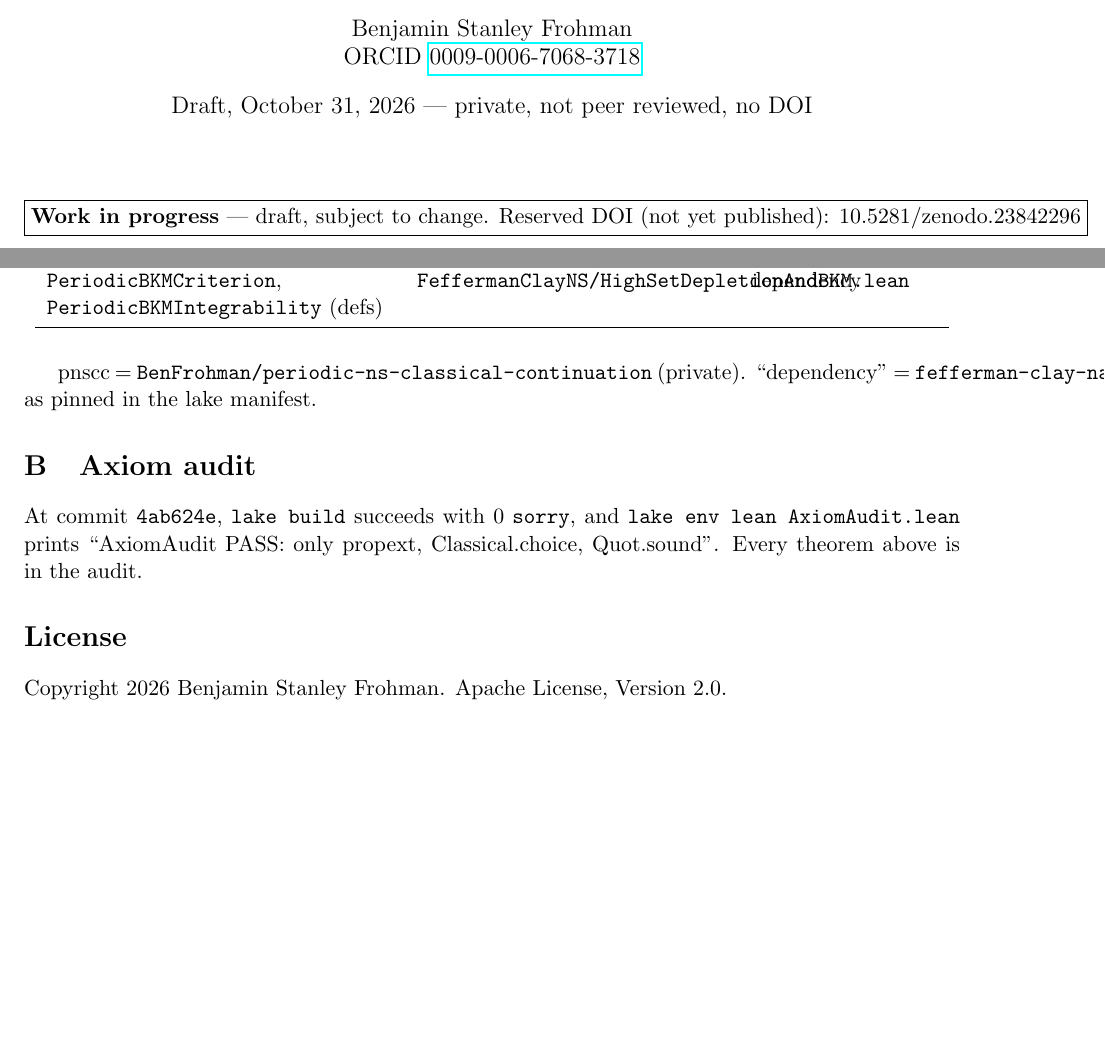
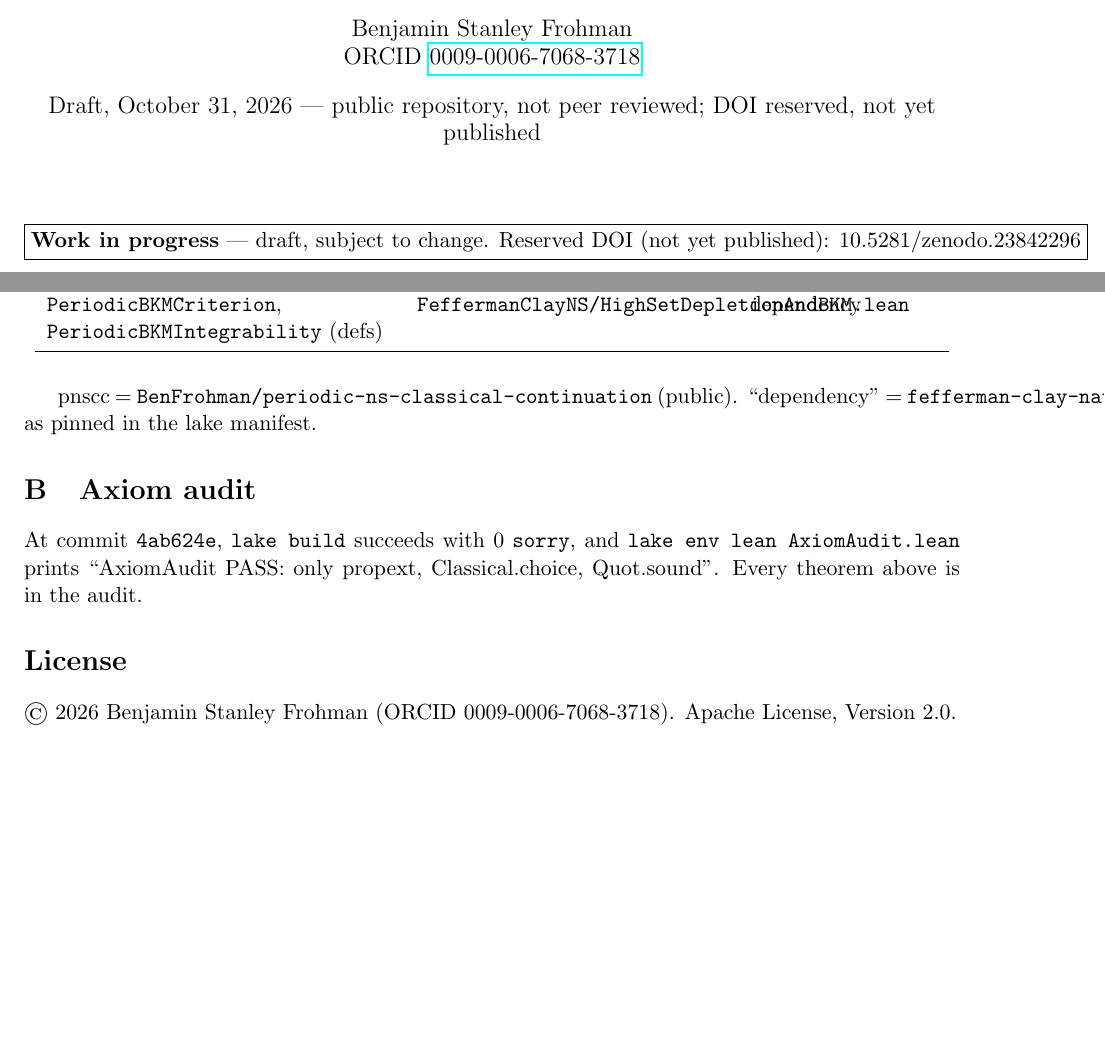
Before and after one commit to BenFrohman/periodic-ns-classical-continuation, a LaTeX paper (paper/reduction/reduction.tex): two parts of pages 1 and 3 of 3, joined at a grey line, cut so that both start at the same text. Compiled offline with pdfLaTeX.

Commit message:
Stamp main paper with its own reserved DOI (10.5281/zenodo.23842556); public wording; copyright/ORCID lines

```diff
--- a/paper/reduction/reduction.tex
+++ b/paper/reduction/reduction.tex
@@ -7,7 +7,7 @@
 \theoremstyle{definition}\newtheorem{hyp}{Hypothesis}\newtheorem{remark}{Remark}
 \title{Work in progress: A Lean-verified conditional reduction of periodic Navier--Stokes regularity on $\mathbb T^3$ to a single integrability hypothesis\\[4pt]\large (conditional results; draft)}
 \author{Benjamin Stanley Frohman\\ ORCID \href{https://orcid.org/0009-0006-7068-3718}{0009-0006-7068-3718}}
-\date{Draft, October 31, 2026 --- private, not peer reviewed, no DOI}
+\date{Draft, October 31, 2026 --- public repository, not peer reviewed; DOI reserved, not yet published}
 \begin{document}\maketitle
 \begin{center}\fbox{\textbf{Work in progress} --- draft, subject to change. Reserved DOI (not yet published): 10.5281/zenodo.23842296}\end{center}
 \begin{center}\fbox{\parbox{0.92\textwidth}{\textbf{Scope.} This paper reports a \emph{conditional} result. It does \textbf{not} solve the Clay Millennium Problem, and it does not prove global regularity of the 3D Navier--Stokes equations. The single remaining hypothesis, \lean{PeriodicBKMIntegrability}, is a named Prop that is \textbf{not proved}. It is equivalent in difficulty to Clay Statement~(B).}}\end{center}
@@ -84,11 +84,11 @@ Lean name & File & Repo @ commit\\\midrule
 \lean{Clay_B_exact} (def) & \texttt{FeffermanClayNS/FeffermanStatements.lean} & dependency\\
 \lean{PeriodicBKMCriterion}, \lean{PeriodicBKMIntegrability} (defs) & \texttt{FeffermanClayNS/HighSetDepletionAndBKM.lean} & dependency\\\bottomrule
 \end{longtable}
-pnscc = \texttt{BenFrohman/periodic-ns-classical-continuation} (private). ``dependency'' = \texttt{fefferman-clay-navier-stokes}, as pinned in the lake manifest.
+pnscc = \texttt{BenFrohman/periodic-ns-classical-continuation} (public). ``dependency'' = \texttt{fefferman-clay-navier-stokes}, as pinned in the lake manifest.
 
 \section{Axiom audit}
 At commit \texttt{4ab624e}, \texttt{lake build} succeeds with 0 \texttt{sorry}, and \texttt{lake env lean AxiomAudit.lean} prints ``AxiomAudit PASS: only propext, Classical.choice, Quot.sound''. Every theorem above is in the audit.
 
 \section*{License}
-Copyright 2026 Benjamin Stanley Frohman. Apache License, Version 2.0.
+\copyright\ 2026 Benjamin Stanley Frohman (ORCID 0009-0006-7068-3718). Apache License, Version 2.0.
 \end{document}
```
Also changed, not shown: paper/periodic-ns-classical-continuation.tex (+2 -2 lines), README.md, paper/periodic-ns-classical-continuation.pdf, paper/reduction/reduction.pdf.
